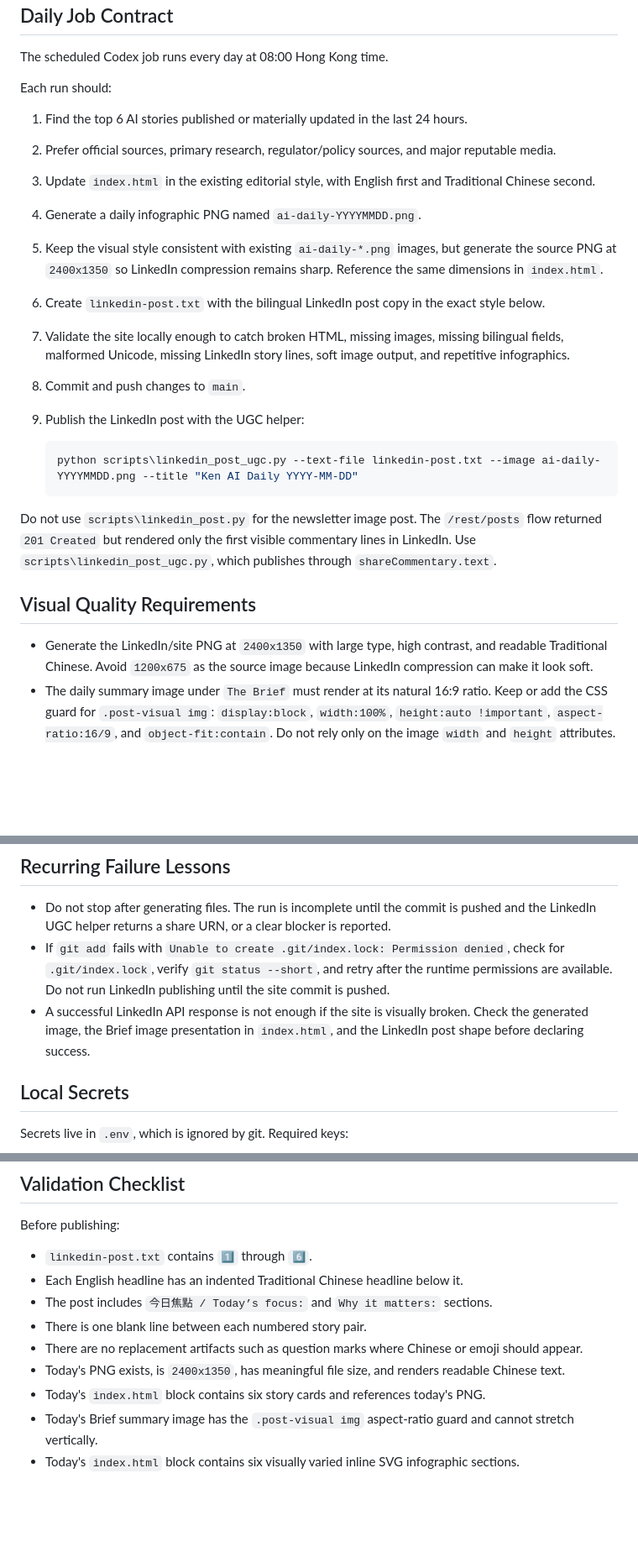
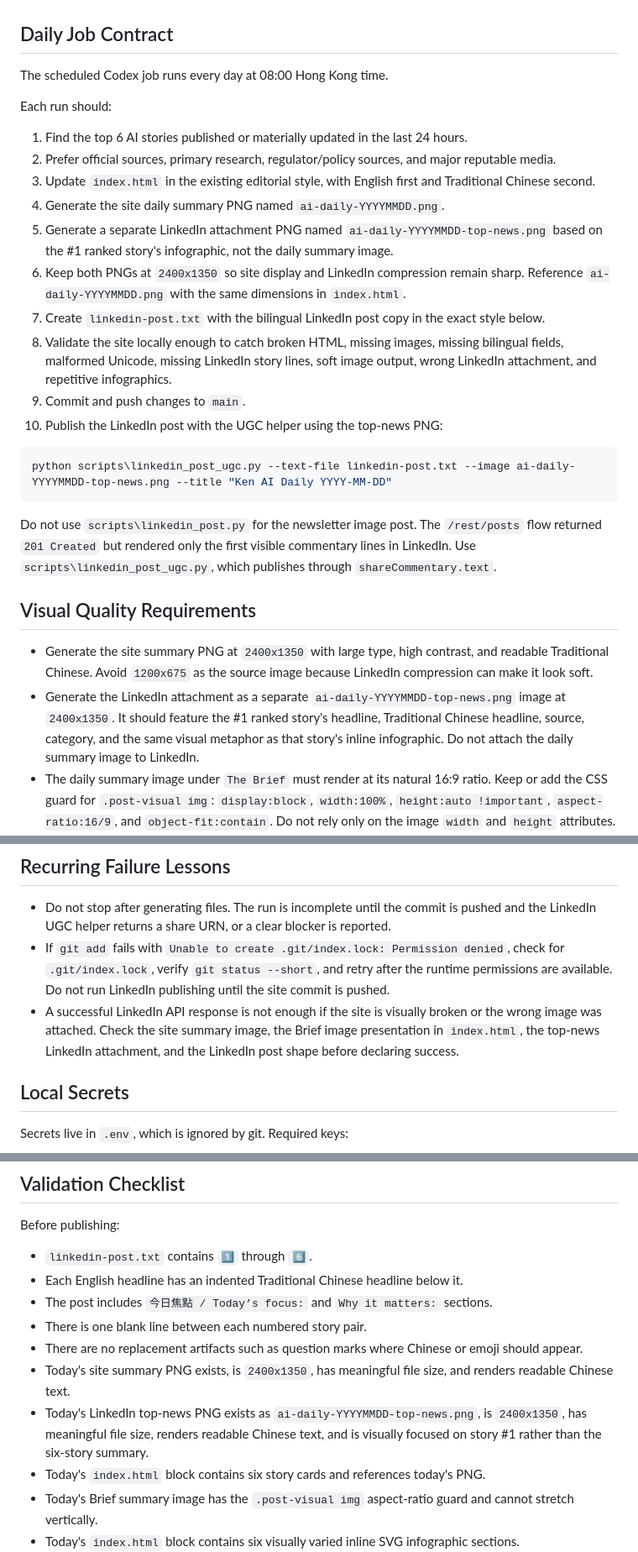
Before and after one commit to kenchankh97/ai-daily, a Markdown page: AUTOMATION.md, 3 parts joined by grey strips. Shown at 84% size. Drawn GitHub-style; blank space fills up the shorter version.

Commit message:
Use top news image for LinkedIn posts

````diff
--- a/AUTOMATION.md
+++ b/AUTOMATION.md
@@ -11,22 +11,24 @@ Each run should:
 1. Find the top 6 AI stories published or materially updated in the last 24 hours.
 2. Prefer official sources, primary research, regulator/policy sources, and major reputable media.
 3. Update `index.html` in the existing editorial style, with English first and Traditional Chinese second.
-4. Generate a daily infographic PNG named `ai-daily-YYYYMMDD.png`.
-5. Keep the visual style consistent with existing `ai-daily-*.png` images, but generate the source PNG at `2400x1350` so LinkedIn compression remains sharp. Reference the same dimensions in `index.html`.
-6. Create `linkedin-post.txt` with the bilingual LinkedIn post copy in the exact style below.
-7. Validate the site locally enough to catch broken HTML, missing images, missing bilingual fields, malformed Unicode, missing LinkedIn story lines, soft image output, and repetitive infographics.
-8. Commit and push changes to `main`.
-9. Publish the LinkedIn post with the UGC helper:
+4. Generate the site daily summary PNG named `ai-daily-YYYYMMDD.png`.
+5. Generate a separate LinkedIn attachment PNG named `ai-daily-YYYYMMDD-top-news.png` based on the #1 ranked story's infographic, not the daily summary image.
+6. Keep both PNGs at `2400x1350` so site display and LinkedIn compression remain sharp. Reference `ai-daily-YYYYMMDD.png` with the same dimensions in `index.html`.
+7. Create `linkedin-post.txt` with the bilingual LinkedIn post copy in the exact style below.
+8. Validate the site locally enough to catch broken HTML, missing images, missing bilingual fields, malformed Unicode, missing LinkedIn story lines, soft image output, wrong LinkedIn attachment, and repetitive infographics.
+9. Commit and push changes to `main`.
+10. Publish the LinkedIn post with the UGC helper using the top-news PNG:
 
    ```powershell
-   python scripts\linkedin_post_ugc.py --text-file linkedin-post.txt --image ai-daily-YYYYMMDD.png --title "Ken AI Daily YYYY-MM-DD"
+   python scripts\linkedin_post_ugc.py --text-file linkedin-post.txt --image ai-daily-YYYYMMDD-top-news.png --title "Ken AI Daily YYYY-MM-DD"
    ```
 
 Do not use `scripts\linkedin_post.py` for the newsletter image post. The `/rest/posts` flow returned `201 Created` but rendered only the first visible commentary lines in LinkedIn. Use `scripts\linkedin_post_ugc.py`, which publishes through `shareCommentary.text`.
 
 ## Visual Quality Requirements
 
-- Generate the LinkedIn/site PNG at `2400x1350` with large type, high contrast, and readable Traditional Chinese. Avoid `1200x675` as the source image because LinkedIn compression can make it look soft.
+- Generate the site summary PNG at `2400x1350` with large type, high contrast, and readable Traditional Chinese. Avoid `1200x675` as the source image because LinkedIn compression can make it look soft.
+- Generate the LinkedIn attachment as a separate `ai-daily-YYYYMMDD-top-news.png` image at `2400x1350`. It should feature the #1 ranked story's headline, Traditional Chinese headline, source, category, and the same visual metaphor as that story's inline infographic. Do not attach the daily summary image to LinkedIn.
 - The daily summary image under `The Brief` must render at its natural 16:9 ratio. Keep or add the CSS guard for `.post-visual img`: `display:block`, `width:100%`, `height:auto !important`, `aspect-ratio:16/9`, and `object-fit:contain`. Do not rely only on the image `width` and `height` attributes.
 - Use a known CJK font such as `C:/Windows/Fonts/msjh.ttc` or `C:/Windows/Fonts/msyh.ttc` when rendering with Pillow.
 - Guard against Windows console encoding damage. If a generation script is sent through PowerShell, use UTF-8 files or Unicode escapes for Chinese and emoji, then validate that the PNG and HTML do not contain replacement artifacts where Chinese or emoji should appear.
@@ -38,7 +40,7 @@ Do not use `scripts\linkedin_post.py` for the newsletter image post. The `/rest/
 
 - Do not stop after generating files. The run is incomplete until the commit is pushed and the LinkedIn UGC helper returns a share URN, or a clear blocker is reported.
 - If `git add` fails with `Unable to create .git/index.lock: Permission denied`, check for `.git/index.lock`, verify `git status --short`, and retry after the runtime permissions are available. Do not run LinkedIn publishing until the site commit is pushed.
-- A successful LinkedIn API response is not enough if the site is visually broken. Check the generated image, the Brief image presentation in `index.html`, and the LinkedIn post shape before declaring success.
+- A successful LinkedIn API response is not enough if the site is visually broken or the wrong image was attached. Check the site summary image, the Brief image presentation in `index.html`, the top-news LinkedIn attachment, and the LinkedIn post shape before declaring success.
 
 ## Local Secrets
 
@@ -98,7 +100,8 @@ Before publishing:
 - The post includes `今日焦點 / Today’s focus:` and `Why it matters:` sections.
 - There is one blank line between each numbered story pair.
 - There are no replacement artifacts such as question marks where Chinese or emoji should appear.
-- Today's PNG exists, is `2400x1350`, has meaningful file size, and renders readable Chinese text.
+- Today's site summary PNG exists, is `2400x1350`, has meaningful file size, and renders readable Chinese text.
+- Today's LinkedIn top-news PNG exists as `ai-daily-YYYYMMDD-top-news.png`, is `2400x1350`, has meaningful file size, renders readable Chinese text, and is visually focused on story #1 rather than the six-story summary.
 - Today's `index.html` block contains six story cards and references today's PNG.
 - Today's Brief summary image has the `.post-visual img` aspect-ratio guard and cannot stretch vertically.
 - Today's `index.html` block contains six visually varied inline SVG infographic sections.
````
